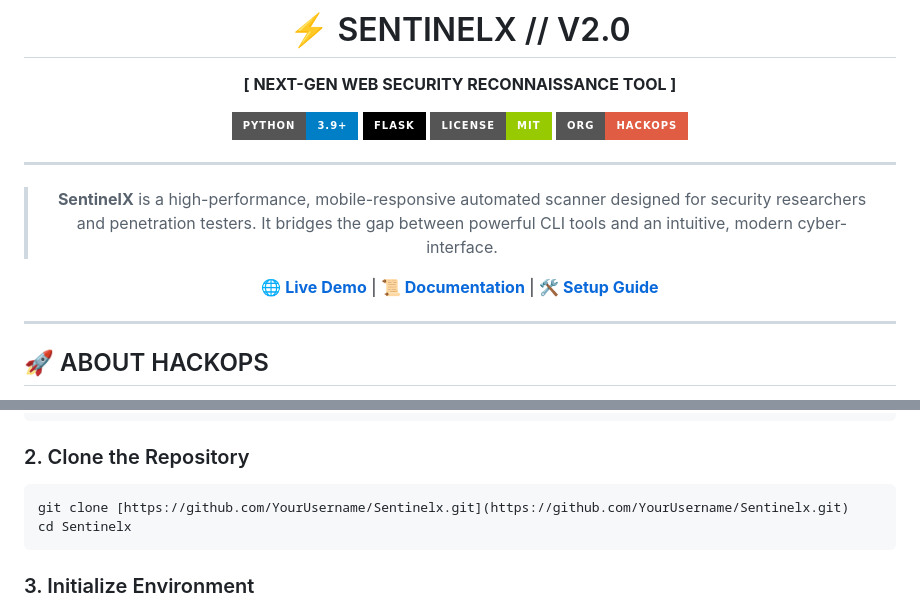
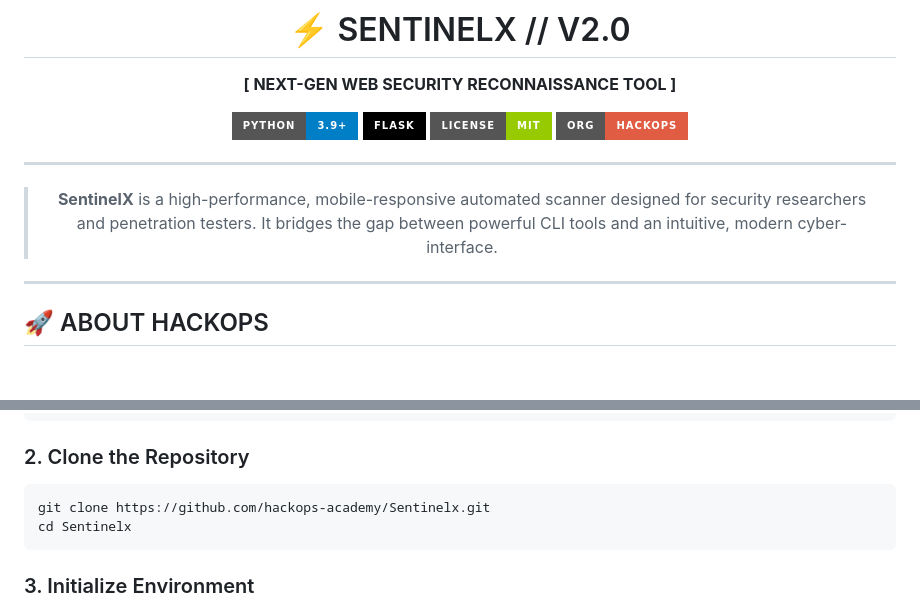
Before and after one commit to hackops-academy/Sentinelx, a Markdown page: README.md, 2 parts joined by grey strips. Rendered like a GitHub page; badges without logos; blank space fills up the shorter version.

````diff
--- a/README.md
+++ b/README.md
@@ -12,7 +12,6 @@
 
 > **SentinelX** is a high-performance, mobile-responsive automated scanner designed for security researchers and penetration testers. It bridges the gap between powerful CLI tools and an intuitive, modern cyber-interface.
 
-[**🌐 Live Demo**](#) | [**📜 Documentation**](#) | [**🛠️ Setup Guide**](#)
 
 </div>
 
@@ -60,7 +59,7 @@ pkg update && pkg install nmap nikto python3 -y
 ```
 ### 2. Clone the Repository
 ```bash
-git clone [https://github.com/YourUsername/Sentinelx.git](https://github.com/YourUsername/Sentinelx.git)
+git clone https://github.com/hackops-academy/Sentinelx.git
 cd Sentinelx
 ```
 ### 3. Initialize Environment
````
